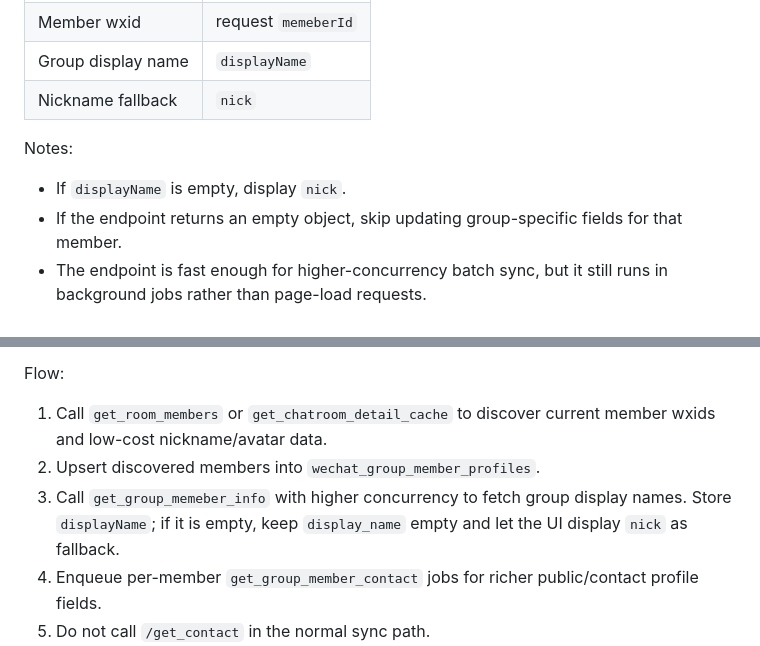
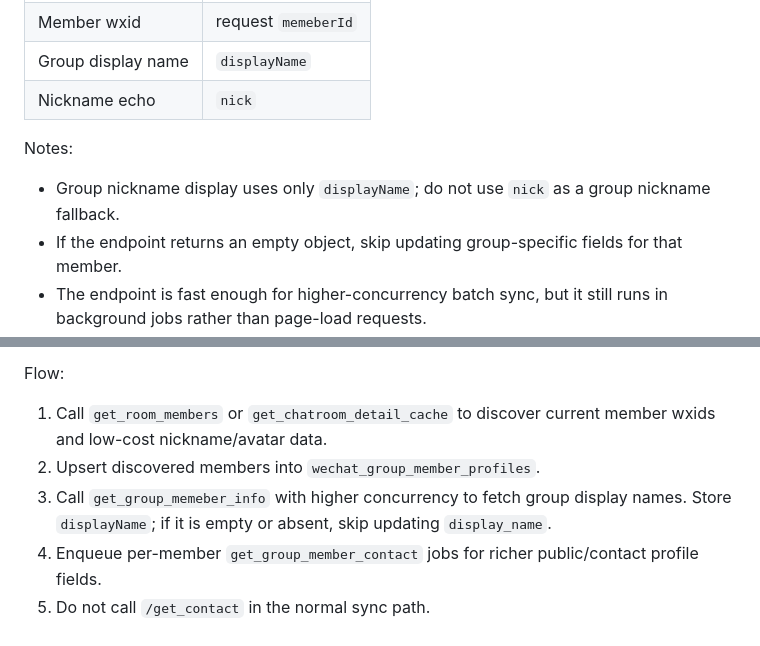
Before and after one commit to ichensw/steam-game-takeover-backend, a Markdown page: docs/wechat_group_member_profile_sync.md, 2 parts joined by grey strips. GitHub-like rendering.

Commit message:
docs: require displayName for group nickname

```diff
--- a/docs/wechat_group_member_profile_sync.md
+++ b/docs/wechat_group_member_profile_sync.md
@@ -103,11 +103,11 @@ Useful response fields:
 | Room ID | `roomId` |
 | Member wxid | request `memeberId` |
 | Group display name | `displayName` |
-| Nickname fallback | `nick` |
+| Nickname echo | `nick` |
 
 Notes:
 
-- If `displayName` is empty, display `nick`.
+- Group nickname display uses only `displayName`; do not use `nick` as a group nickname fallback.
 - If the endpoint returns an empty object, skip updating group-specific fields for that member.
 - The endpoint is fast enough for higher-concurrency batch sync, but it still runs in background jobs rather than page-load requests.
 
@@ -192,7 +192,7 @@ Flow:
 
 1. Call `get_room_members` or `get_chatroom_detail_cache` to discover current member wxids and low-cost nickname/avatar data.
 2. Upsert discovered members into `wechat_group_member_profiles`.
-3. Call `get_group_memeber_info` with higher concurrency to fetch group display names. Store `displayName`; if it is empty, keep `display_name` empty and let the UI display `nick` as fallback.
+3. Call `get_group_memeber_info` with higher concurrency to fetch group display names. Store `displayName`; if it is empty or absent, skip updating `display_name`.
 4. Enqueue per-member `get_group_member_contact` jobs for richer public/contact profile fields.
 5. Do not call `/get_contact` in the normal sync path.
 6. Run profile sync with controlled concurrency and persist cursor/errors so the run can resume.
```
